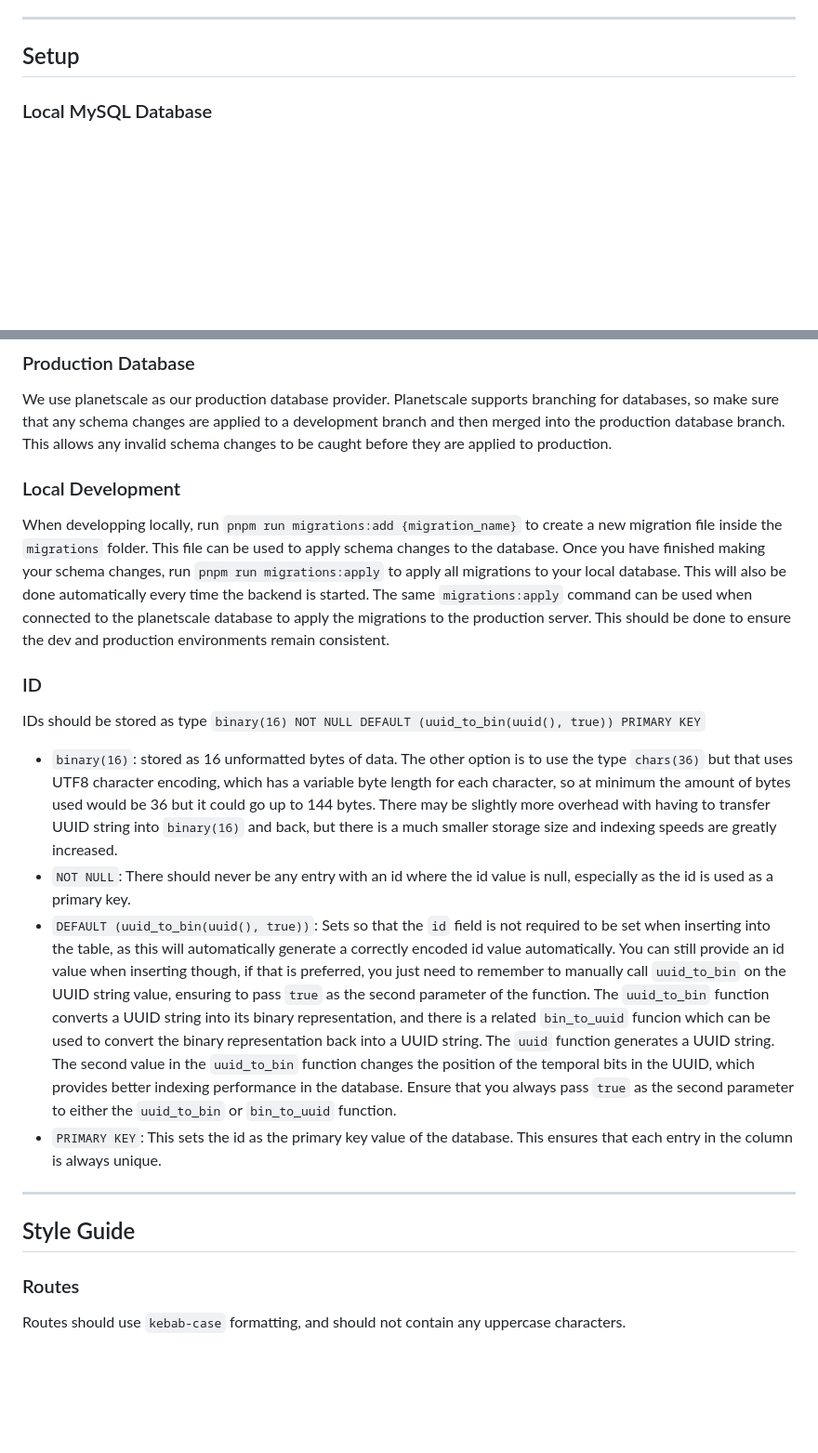
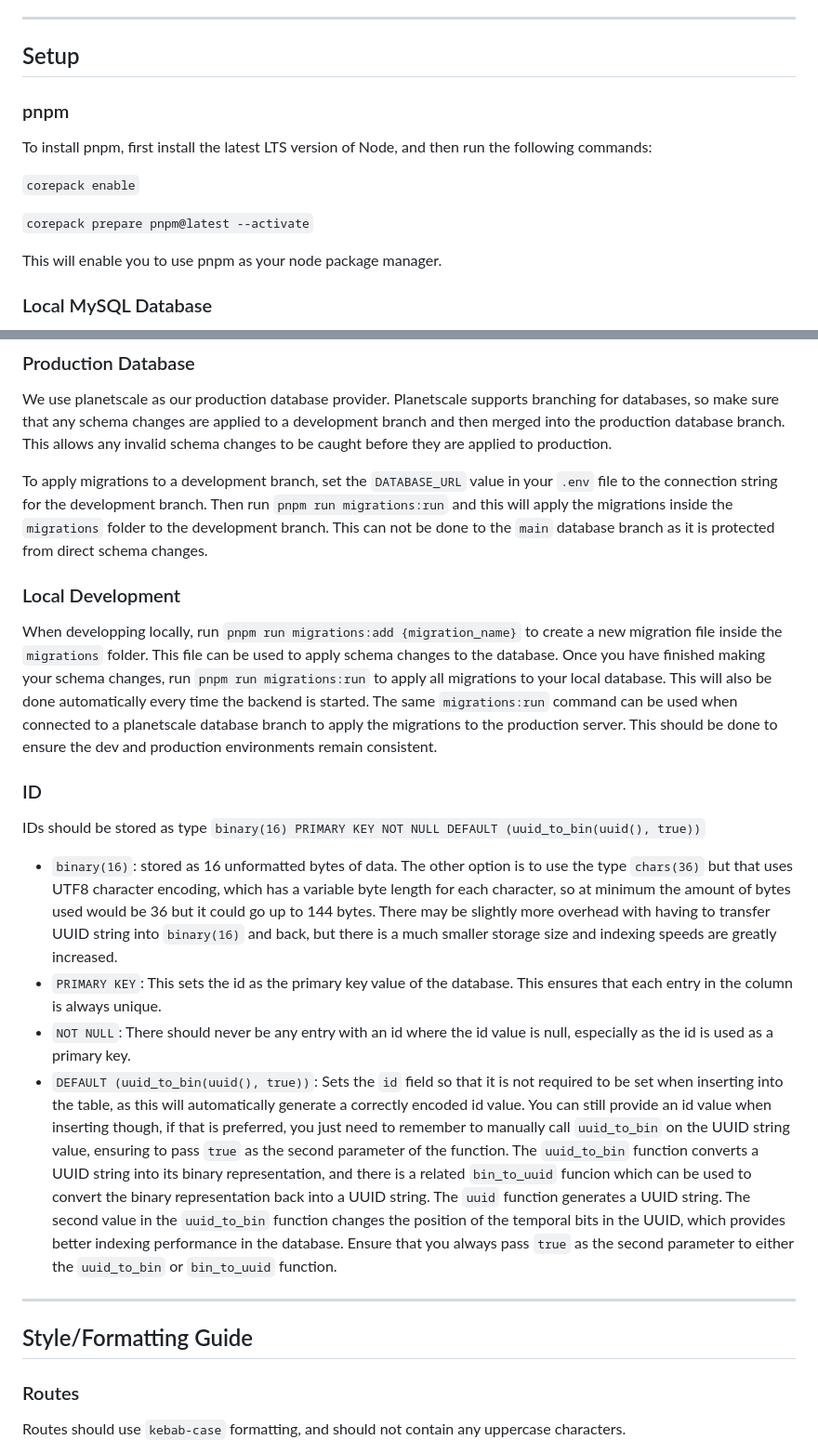
Before and after one commit to outer-boundary/manifold, a Markdown page: manifold-backend/README.md, 2 parts joined by grey strips. Shown at 93% size. Drawn GitHub-style; blank space fills up the shorter version.

```diff
--- a/manifold-backend/README.md
+++ b/manifold-backend/README.md
@@ -5,6 +5,16 @@ This is the backend for Manifold.
 ---
 
 ## Setup
+
+### pnpm
+
+To install pnpm, first install the latest LTS version of Node, and then run the following commands:
+
+`corepack enable`
+
+`corepack prepare pnpm@latest --activate`
+
+This will enable you to use pnpm as your node package manager.
 
 ### Local MySQL Database
 
@@ -23,27 +33,34 @@ We use planetscale as our production database provider. Planetscale supports bra
 any schema changes are applied to a development branch and then merged into the production database branch. This allows
 any invalid schema changes to be caught before they are applied to production.
 
+To apply migrations to a development branch, set the `DATABASE_URL` value in your `.env` file to the connection string
+for the development branch. Then run `pnpm run migrations:run` and this will apply the migrations inside the
+`migrations` folder to the development branch. This can not be done to the `main` database branch as it is protected
+from direct schema changes.
+
 ### Local Development
 
 When developping locally, run `pnpm run migrations:add {migration_name}` to create a new migration file inside the
 `migrations` folder. This file can be used to apply schema changes to the database. Once you have finished making your
-schema changes, run `pnpm run migrations:apply` to apply all migrations to your local database. This will also be done
-automatically every time the backend is started. The same `migrations:apply` command can be used when connected to the
-planetscale database to apply the migrations to the production server. This should be done to ensure the dev and
+schema changes, run `pnpm run migrations:run` to apply all migrations to your local database. This will also be done
+automatically every time the backend is started. The same `migrations:run` command can be used when connected to a
+planetscale database branch to apply the migrations to the production server. This should be done to ensure the dev and
 production environments remain consistent.
 
 ### ID
 
-IDs should be stored as type `binary(16) NOT NULL DEFAULT (uuid_to_bin(uuid(), true)) PRIMARY KEY`
+IDs should be stored as type `binary(16) PRIMARY KEY NOT NULL DEFAULT (uuid_to_bin(uuid(), true))`
 
 - `binary(16)`: stored as 16 unformatted bytes of data. The other option is to use the type `chars(36)` but that uses
   UTF8 character encoding, which has a variable byte length for each character, so at minimum the amount of bytes used
   would be 36 but it could go up to 144 bytes. There may be slightly more overhead with having to transfer UUID string
   into `binary(16)` and back, but there is a much smaller storage size and indexing speeds are greatly increased.
+- `PRIMARY KEY`: This sets the id as the primary key value of the database. This ensures that each entry in the column
+  is always unique.
 - `NOT NULL`: There should never be any entry with an id where the id value is null, especially as the id is used as a
   primary key.
-- `DEFAULT (uuid_to_bin(uuid(), true))`: Sets so that the `id` field is not required to be set when inserting into the
-  table, as this will automatically generate a correctly encoded id value automatically. You can still provide an id
+- `DEFAULT (uuid_to_bin(uuid(), true))`: Sets the `id` field so that it is not required to be set when inserting into the
+  table, as this will automatically generate a correctly encoded id value. You can still provide an id
   value when inserting though, if that is preferred, you just need to remember to manually call `uuid_to_bin` on the
   UUID string value, ensuring to pass `true` as the second parameter of the function. The `uuid_to_bin` function
   converts a UUID string into its binary representation, and there is a related `bin_to_uuid` funcion which can be used
@@ -51,12 +68,10 @@ IDs should be stored as type `binary(16) NOT NULL DEFAULT (uuid_to_bin(uuid(), t
   value in the `uuid_to_bin` function changes the position of the temporal bits in the UUID, which provides better
   indexing performance in the database. Ensure that you always pass `true` as the second parameter to either the
   `uuid_to_bin` or `bin_to_uuid` function.
-- `PRIMARY KEY`: This sets the id as the primary key value of the database. This ensures that each entry in the column
-  is always unique.
 
 ---
 
-## Style Guide
+## Style/Formatting Guide
 
 ### Routes
 
```
